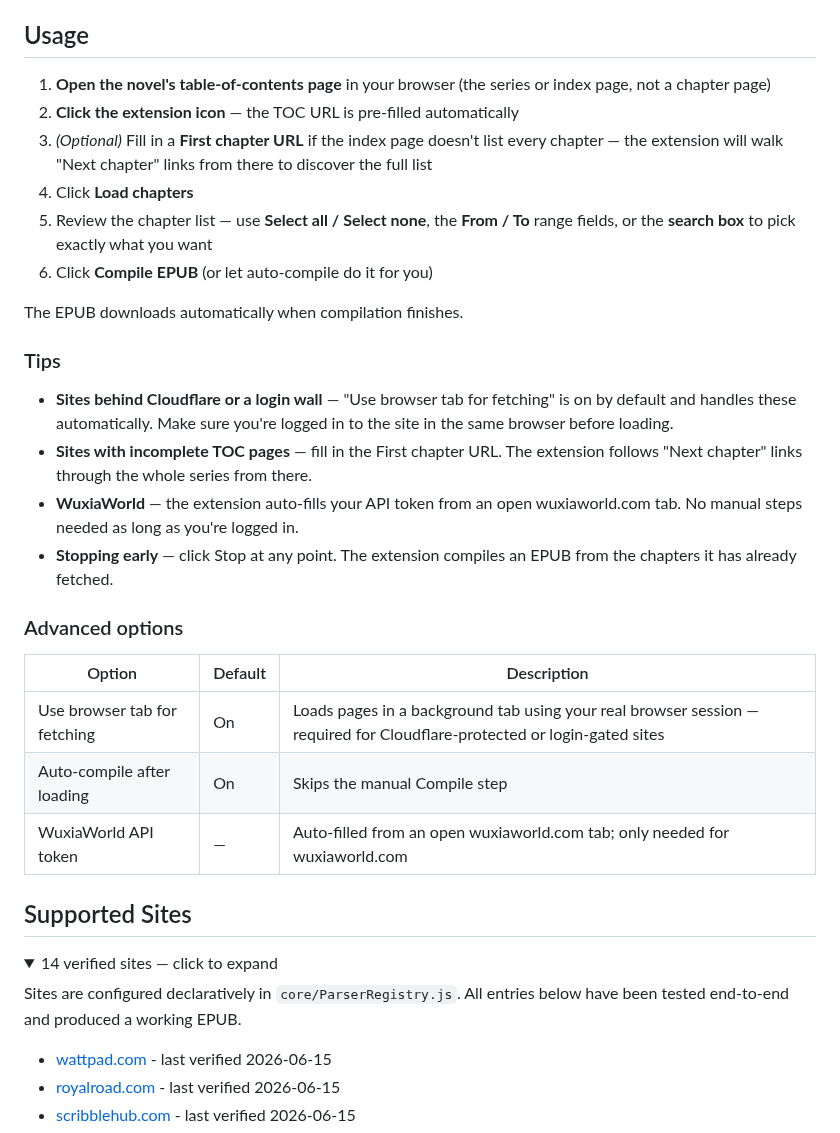
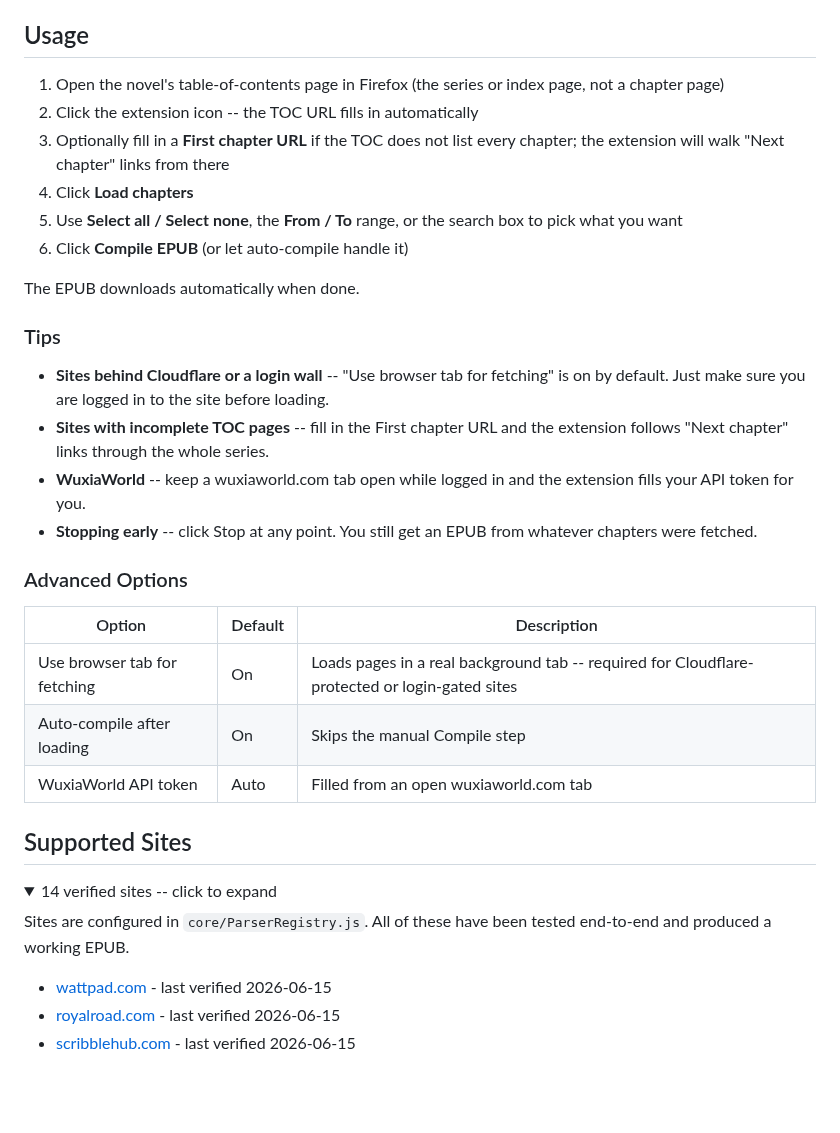
Before and after one commit to TheJaydenProject/webnovel-to-epub, a Markdown page: README.md, the part around one of its changes. Drawn GitHub-style; folded sections open; blank space fills up the shorter version.

```diff
--- a/README.md
+++ b/README.md
@@ -40,46 +61,36 @@ EPUB file.
 
 ## Usage
 
-1. **Open the novel's table-of-contents page** in your browser (the series or
-   index page, not a chapter page)
-2. **Click the extension icon** — the TOC URL is pre-filled automatically
-3. *(Optional)* Fill in a **First chapter URL** if the index page doesn't list
-   every chapter — the extension will walk "Next chapter" links from there to
-   discover the full list
+1. Open the novel's table-of-contents page in Firefox (the series or index page, not a chapter page)
+2. Click the extension icon -- the TOC URL fills in automatically
+3. Optionally fill in a **First chapter URL** if the TOC does not list every chapter; the extension will walk "Next chapter" links from there
 4. Click **Load chapters**
-5. Review the chapter list — use **Select all / Select none**, the **From / To**
-   range fields, or the **search box** to pick exactly what you want
-6. Click **Compile EPUB** (or let auto-compile do it for you)
+5. Use **Select all / Select none**, the **From / To** range, or the search box to pick what you want
+6. Click **Compile EPUB** (or let auto-compile handle it)
 
-The EPUB downloads automatically when compilation finishes.
+The EPUB downloads automatically when done.
 
 ### Tips
 
-- **Sites behind Cloudflare or a login wall** — "Use browser tab for fetching"
-  is on by default and handles these automatically. Make sure you're logged in
-  to the site in the same browser before loading.
-- **Sites with incomplete TOC pages** — fill in the First chapter URL. The
-  extension follows "Next chapter" links through the whole series from there.
-- **WuxiaWorld** — the extension auto-fills your API token from an open
-  wuxiaworld.com tab. No manual steps needed as long as you're logged in.
-- **Stopping early** — click Stop at any point. The extension compiles an EPUB
-  from the chapters it has already fetched.
+- **Sites behind Cloudflare or a login wall** -- "Use browser tab for fetching" is on by default. Just make sure you are logged in to the site before loading.
+- **Sites with incomplete TOC pages** -- fill in the First chapter URL and the extension follows "Next chapter" links through the whole series.
+- **WuxiaWorld** -- keep a wuxiaworld.com tab open while logged in and the extension fills your API token for you.
+- **Stopping early** -- click Stop at any point. You still get an EPUB from whatever chapters were fetched.
 
-### Advanced options
+### Advanced Options
 
 | Option | Default | Description |
 |--------|---------|-------------|
-| Use browser tab for fetching | On | Loads pages in a background tab using your real browser session — required for Cloudflare-protected or login-gated sites |
+| Use browser tab for fetching | On | Loads pages in a real background tab -- required for Cloudflare-protected or login-gated sites |
 | Auto-compile after loading | On | Skips the manual Compile step |
-| WuxiaWorld API token | — | Auto-filled from an open wuxiaworld.com tab; only needed for wuxiaworld.com |
+| WuxiaWorld API token | Auto | Filled from an open wuxiaworld.com tab |
 
 ## Supported Sites
 
 <details>
-<summary>14 verified sites — click to expand</summary>
+<summary>14 verified sites -- click to expand</summary>
 
-Sites are configured declaratively in `core/ParserRegistry.js`. All entries
-below have been tested end-to-end and produced a working EPUB.
+Sites are configured in `core/ParserRegistry.js`. All of these have been tested end-to-end and produced a working EPUB.
 
 - [wattpad.com](https://www.wattpad.com) - last verified 2026-06-15
 - [royalroad.com](https://www.royalroad.com) - last verified 2026-06-15
```
Also changed, not shown: other parts of README.md (+70 -33 lines), images/demo1.png (added), images/demo2.png (added).
